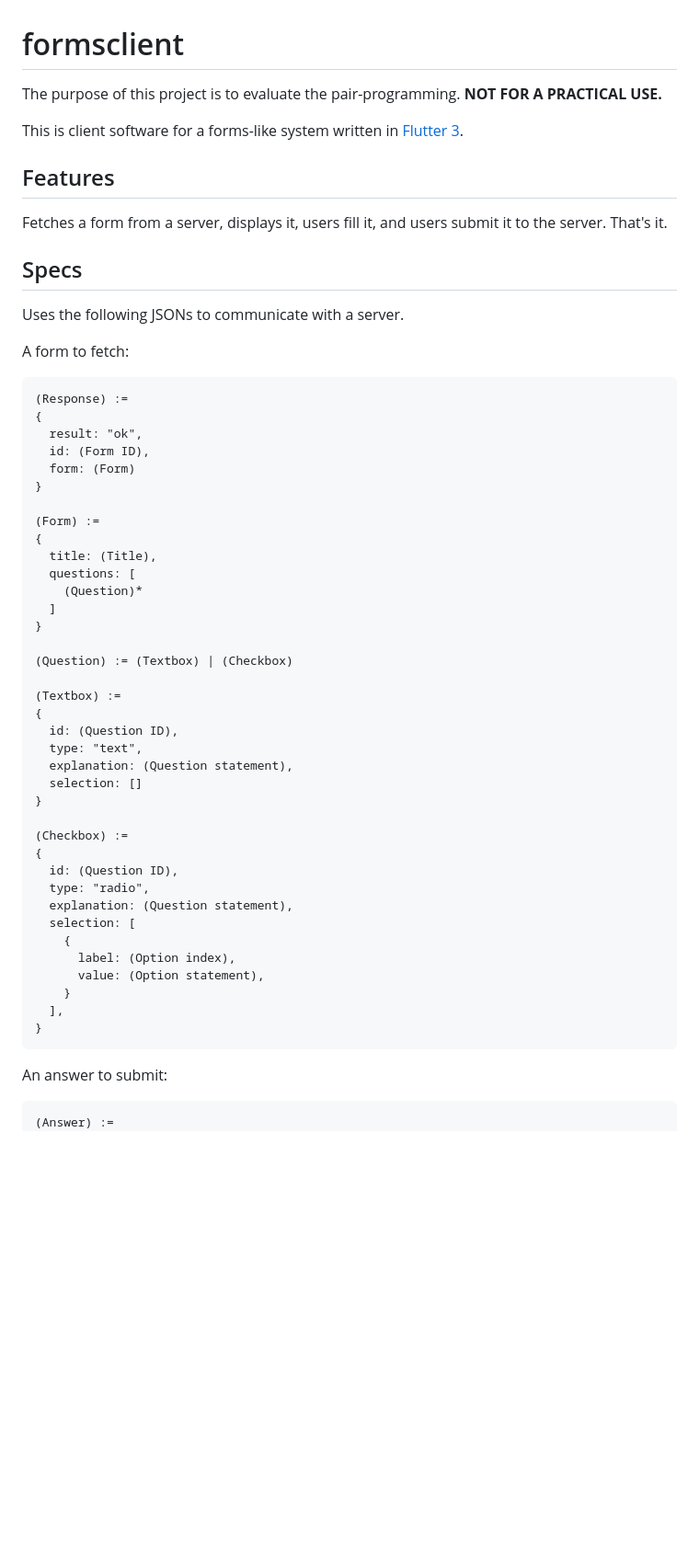
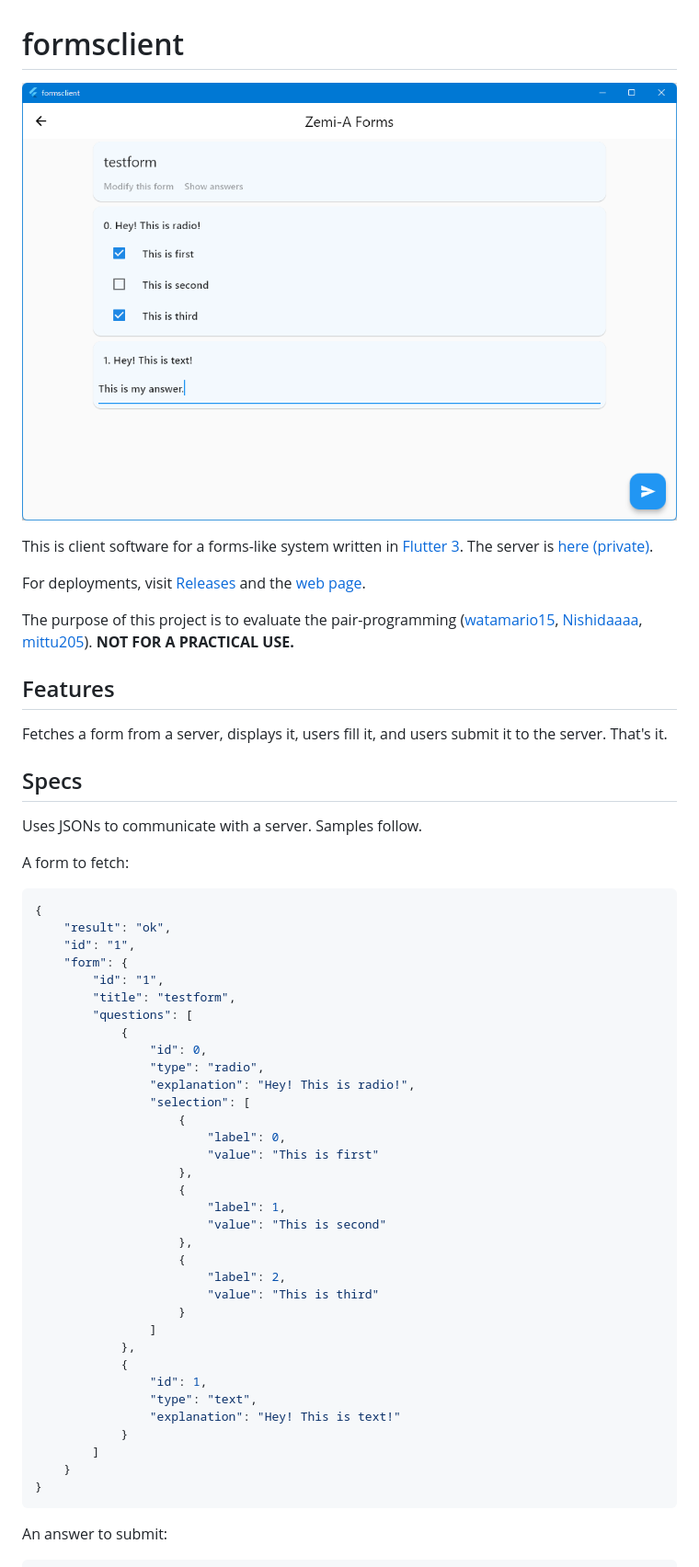
Before and after one commit to watamario15/formsclient, a Markdown page: README.md, the part around one of its changes. Shown at 92% size. Drawn GitHub-style; pictures changed too: answerscreen.png (added); blank space fills up the shorter version.

````diff
--- a/README.md
+++ b/README.md
@@ -1,56 +1,56 @@
 # formsclient
-The purpose of this project is to evaluate the pair-programming. **NOT FOR A PRACTICAL USE.**
+![Answering Screen](answerscreen.png)
 
-This is client software for a forms-like system written in [Flutter 3](https://flutter.dev/).
+This is client software for a forms-like system written in [Flutter 3](https://flutter.dev/). The server is [here (private)](https://github.com/Pro-ktmr/forms-server).
+
+For deployments, visit [Releases](https://github.com/watamario15/formsclient/releases) and the [web page](https://watamario15.github.io/formsclient).
+
+The purpose of this project is to evaluate the pair-programming ([watamario15](https://github.com/watamario15), [Nishidaaaa](https://github.com/Nishidaaaa), [mittu205](https://github.com/mittu205)). **NOT FOR A PRACTICAL USE.**
 
 ## Features
 Fetches a form from a server, displays it, users fill it, and users submit it to the server. That's it.
 
 ## Specs
-Uses the following JSONs to communicate with a server.
+Uses JSONs to communicate with a server. Samples follow.
 
 A form to fetch:
-```
-(Response) :=
+```json
 {
-  result: "ok",
-  id: (Form ID),
-  form: (Form)
-}
-
-(Form) :=
-{
-  title: (Title),
-  questions: [
-    (Question)*
-  ]
-}
-
-(Question) := (Textbox) | (Checkbox)
-
-(Textbox) :=
-{
-  id: (Question ID),
-  type: "text",
-  explanation: (Question statement),
-  selection: []
-}
-
-(Checkbox) :=
-{
-  id: (Question ID),
-  type: "radio",
-  explanation: (Question statement),
-  selection: [
-    {
-      label: (Option index),
-      value: (Option statement),
+    "result": "ok",
+    "id": "1",
+    "form": {
+        "id": "1",
+        "title": "testform",
+        "questions": [
+            {
+                "id": 0,
+                "type": "radio",
+                "explanation": "Hey! This is radio!",
+                "selection": [
+                    {
+                        "label": 0,
+                        "value": "This is first"
+                    },
+                    {
+                        "label": 1,
+                        "value": "This is second"
+                    },
+                    {
+                        "label": 2,
+                        "value": "This is third"
+                    }
+                ]
+            },
+            {
+                "id": 1,
+                "type": "text",
+                "explanation": "Hey! This is text!"
+            }
+        ]
     }
-  ],
 }
 ```
 
 An answer to submit:
-```
-(Answer) :=
+```json
 {
````
Also changed, not shown: other parts of README.md (+62 -13 lines), 10 other files.
